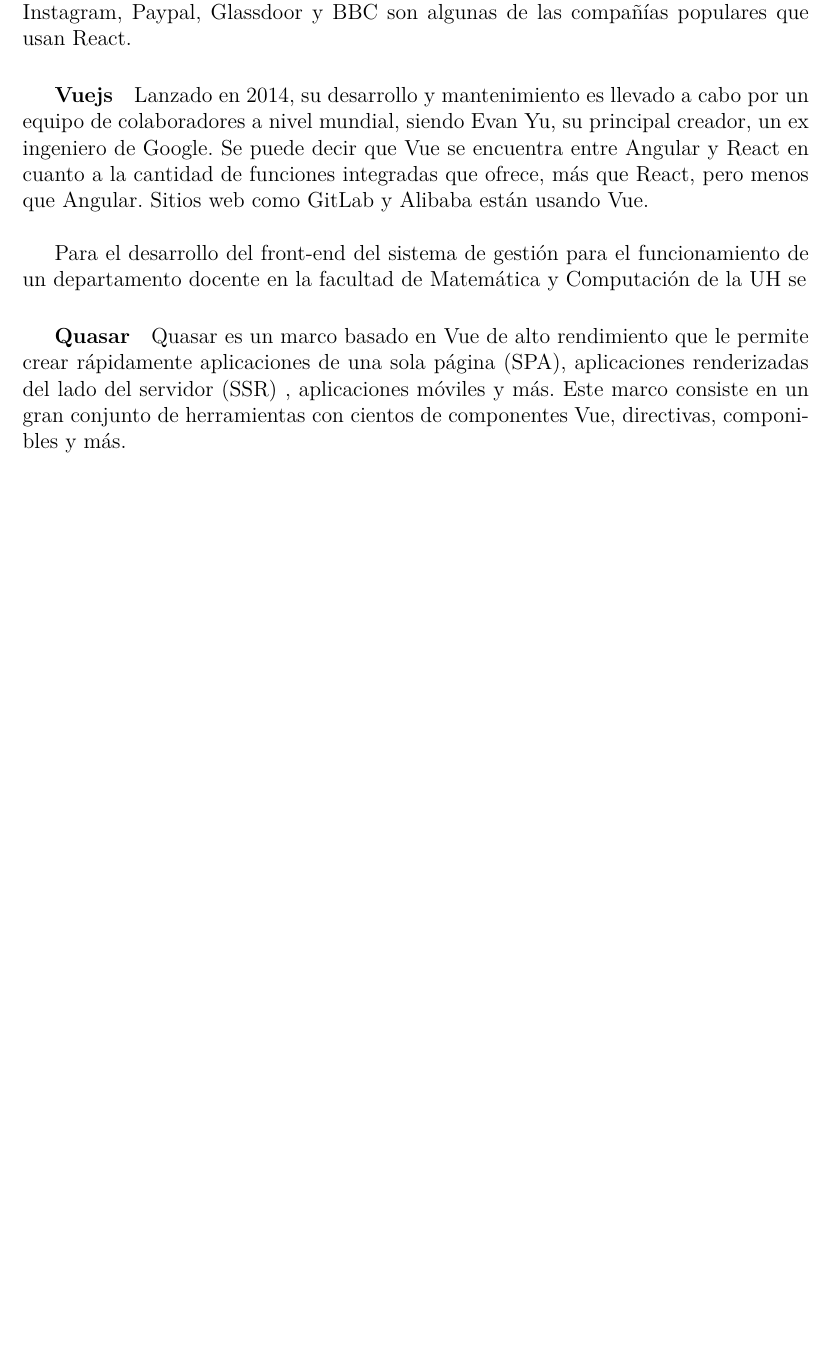
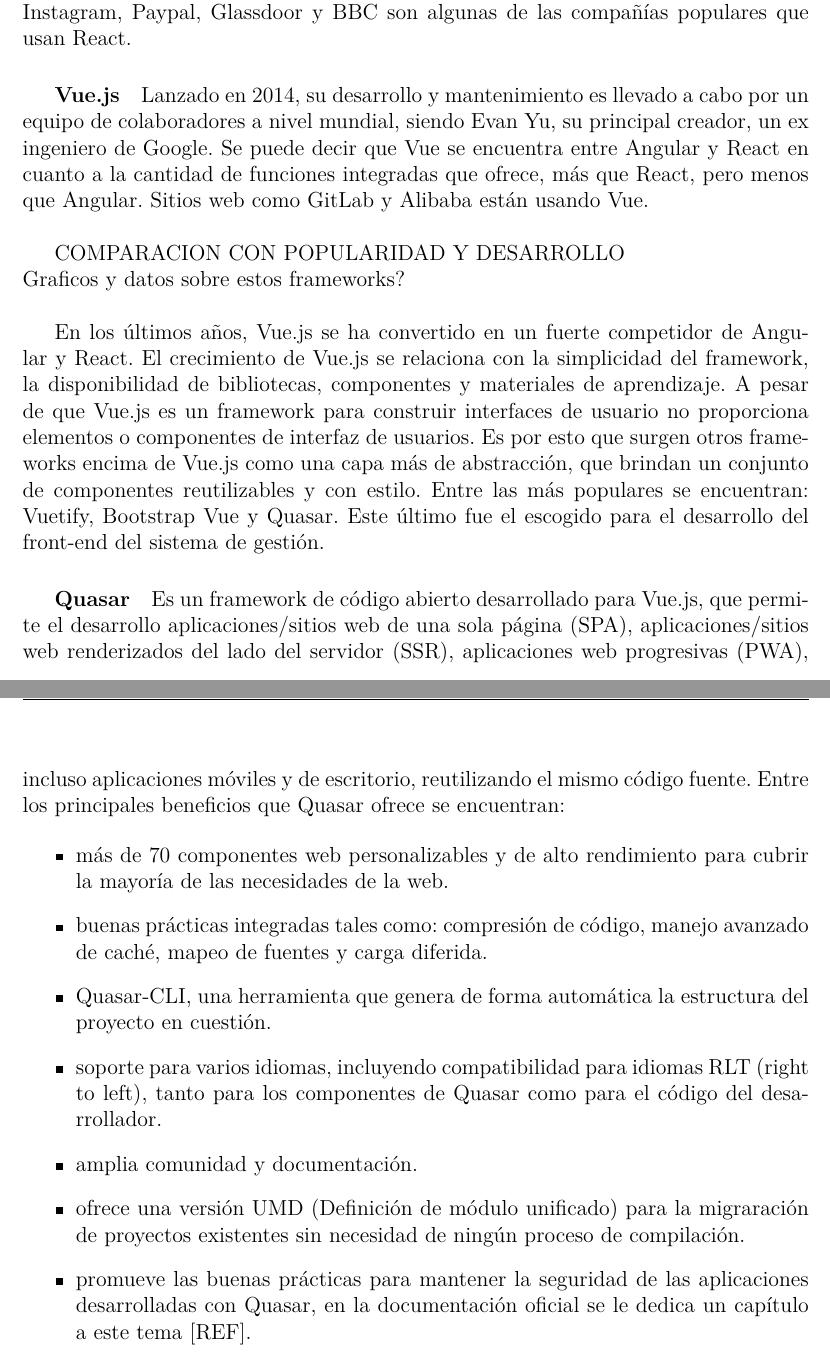
Before and after one commit to cwjki/thesis-writing, a LaTeX thesis (document/Thesis.tex, which reads document/MainMatter/Preliminaries.tex): part of page 16 of 25 before the commit and two parts of pages 16 and 17 of 26 after it, the two joined at a grey line, cut so that both start at the same text, the shorter picture padded with empty space. Compiled offline with pdfLaTeX.

Commit message:
primera pasada a los preliminares

```diff
--- a/document/MainMatter/Preliminaries.tex
+++ b/document/MainMatter/Preliminaries.tex
@@ -195,7 +195,7 @@
 Whatsapp, Instagram, Paypal, Glassdoor y BBC son algunas de
 las compañías populares que usan React.
 
-\subparagraph{Vuejs}
+\subparagraph{Vue.js}
 Lanzado en 2014, su desarrollo y mantenimiento es llevado a
 cabo por un equipo de colaboradores a nivel mundial, siendo
 Evan Yu, su principal creador, un ex ingeniero de Google.
@@ -203,20 +203,56 @@
 a la cantidad de funciones integradas que ofrece, más que React, pero
 menos que Angular. Sitios web como GitLab y Alibaba están usando Vue. \\
 
+COMPARACION CON POPULARIDAD Y DESARROLLO\\
+Graficos y datos sobre estos frameworks?\\
+
+
+En los últimos años, Vue.js se ha convertido
+en un fuerte competidor de Angular y React. El
+crecimiento de Vue.js se relaciona con la simplicidad
+del framework, la disponibilidad de bibliotecas, componentes
+y materiales de aprendizaje. A pesar de que Vue.js es
+un framework para construir interfaces de usuario no
+proporciona elementos o componentes de interfaz de usuarios. Es por esto que surgen
+otros frameworks encima de Vue.js como una capa más de abstracción, que
+brindan un conjunto de componentes reutilizables y con estilo. Entre
+las más populares se encuentran: Vuetify, Bootstrap Vue y Quasar.
+Este último fue el escogido para el desarrollo del front-end del sistema de gestión.
 
 
 
 
+\subparagraph{Quasar}
+Es un framework de código abierto desarrollado para Vue.js,
+que permite el desarrollo aplicaciones/sitios web de una sola página (SPA),
+aplicaciones/sitios web renderizados del lado del servidor (SSR),
+aplicaciones web progresivas (PWA), incluso aplicaciones móviles y de
+escritorio, reutilizando el mismo código fuente.
+Entre los principales beneficios que Quasar ofrece
+se encuentran:
 
-Para el desarrollo del front-end del sistema de gestión
-para el funcionamiento de un departamento docente en la facultad
-de Matemática y Computación de la UH se
+\begin{itemize}
+    \item más de 70 componentes web personalizables y de alto rendimiento para cubrir la
+    mayoría de las necesidades de la web.
+    \item buenas prácticas integradas tales como: compresión de código,
+    manejo avanzado de caché, mapeo de fuentes y carga diferida.
+    \item Quasar-CLI, una herramienta que genera de forma automática la estructura del
+    proyecto en cuestión.
+    \item soporte para varios idiomas, incluyendo
+    compatibilidad para idiomas RLT (right to left), tanto para los componentes de Quasar
+    como para el código del desarrollador.
+    \item amplia comunidad y documentación.
+    \item ofrece una versión UMD (Definición de módulo unificado) para la migraración
+    de proyectos existentes sin necesidad de ningún proceso de compilación.
+    \item promueve las buenas prácticas para mantener la seguridad de las aplicaciones
+    desarrolladas con Quasar, en la documentación oficial se le dedica un capítulo
+    a este tema [REF].
+
+\end{itemize}
 
 
-\subparagraph{Quasar}
-Quasar es un marco basado en Vue de alto rendimiento que le
-permite crear rápidamente aplicaciones de una sola página
-(SPA), aplicaciones renderizadas del lado del servidor (SSR)
-, aplicaciones móviles y más. Este marco consiste en un gran
-conjunto de herramientas con cientos de componentes Vue,
-directivas, componibles y más.
+% La minificación es el proceso de reducir el peso de los archivos de código
+% fuente a través de la eliminación de bytes innecesarios como los
+% saltos de línea, espacios adicionales y comentarios. Es uno de
+% los principales métodos utilizados para reducir los tiempos de carga y
+% el uso de ancho de banda en los sitios web  (HTML/CSS/JS minification)
```
Also changed, not shown: document/Thesis.pdf.
